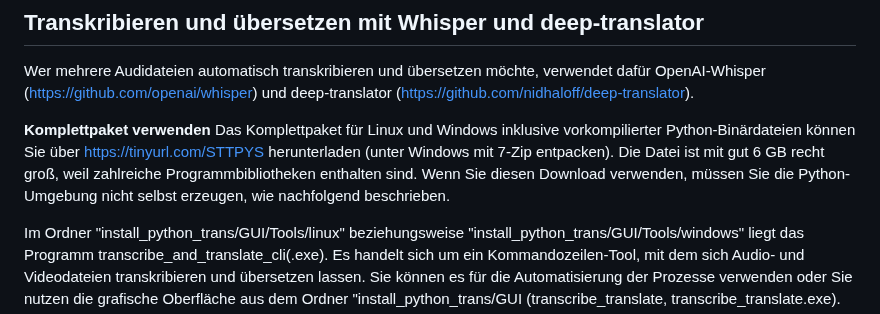
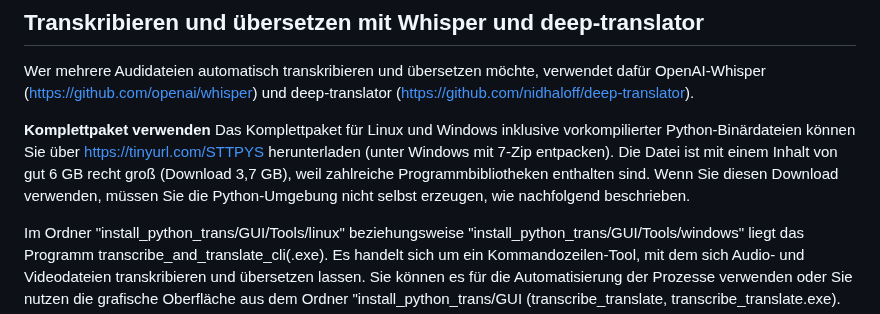
Before and after one commit to Myria-de/transcribe-and-translate, a Markdown page: README.md, the part around the change. Rendered like a GitHub page.

```diff
--- a/README.md
+++ b/README.md
@@ -42,7 +42,7 @@ Für die Transkription einer in Audacity geöffneten Audiodatei markieren Sie di
 Wer mehrere Audidateien automatisch transkribieren und übersetzen möchte, verwendet dafür OpenAI-Whisper (https://github.com/openai/whisper) und deep-translator (https://github.com/nidhaloff/deep-translator).
 
 **Komplettpaket verwenden**
-Das Komplettpaket für Linux und Windows inklusive vorkompilierter Python-Binärdateien können Sie über https://tinyurl.com/STTPYS herunterladen (unter Windows mit 7-Zip entpacken). Die Datei ist mit gut 6 GB recht groß, weil zahlreiche Programmbibliotheken enthalten sind. Wenn Sie diesen Download verwenden, müssen Sie die Python-Umgebung nicht selbst erzeugen, wie nachfolgend beschrieben.
+Das Komplettpaket für Linux und Windows inklusive vorkompilierter Python-Binärdateien können Sie über https://tinyurl.com/STTPYS herunterladen (unter Windows mit 7-Zip entpacken). Die Datei ist mit einem Inhalt von gut 6 GB recht groß (Download 3,7 GB), weil zahlreiche Programmbibliotheken enthalten sind. Wenn Sie diesen Download verwenden, müssen Sie die Python-Umgebung nicht selbst erzeugen, wie nachfolgend beschrieben.
 
 Im Ordner "install_python_trans/GUI/Tools/linux" beziehungsweise "install_python_trans/GUI/Tools/windows" liegt das Programm transcribe_and_translate_cli(.exe). Es handelt sich um ein Kommandozeilen-Tool, mit dem sich Audio- und Videodateien transkribieren und übersetzen lassen. Sie können es für die Automatisierung der Prozesse verwenden oder Sie nutzen die grafische Oberfläche aus dem Ordner "install_python_trans/GUI (transcribe_translate, transcribe_translate.exe).
 
```
